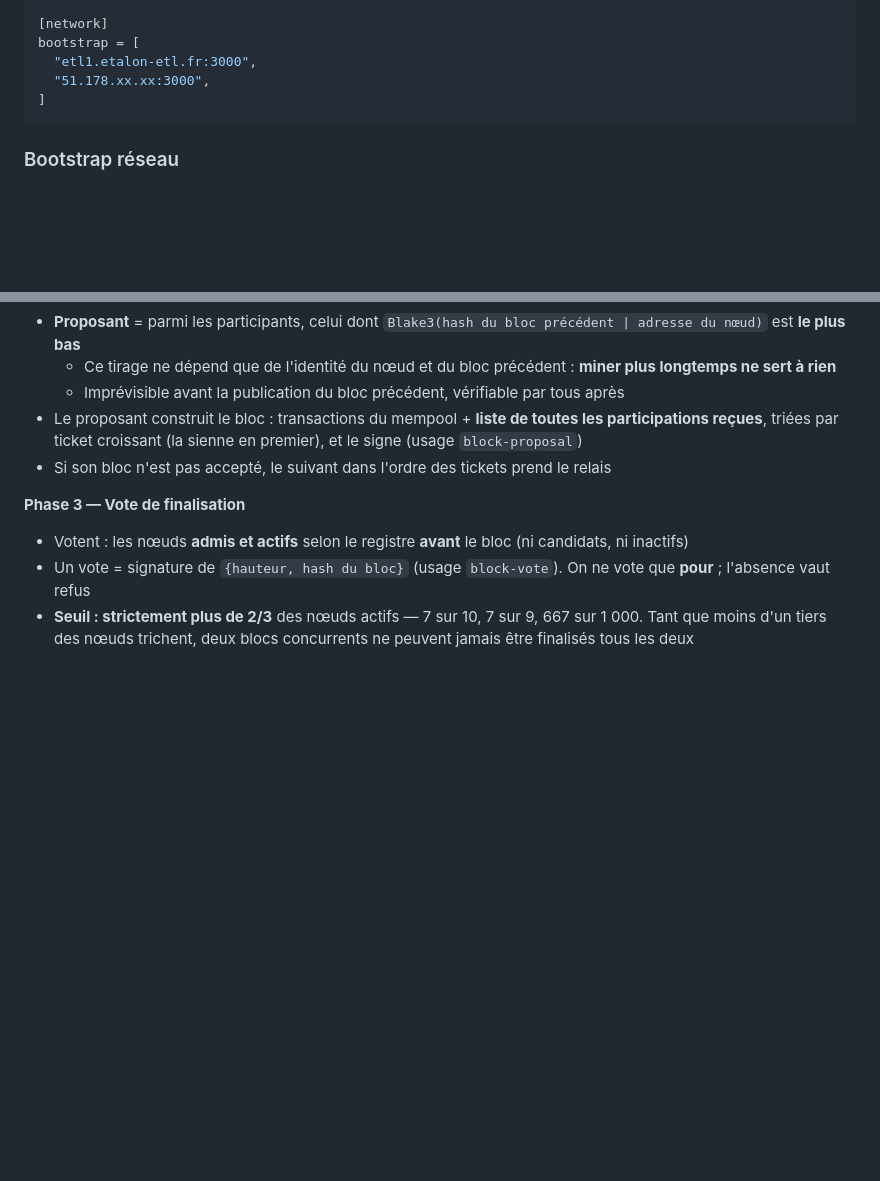
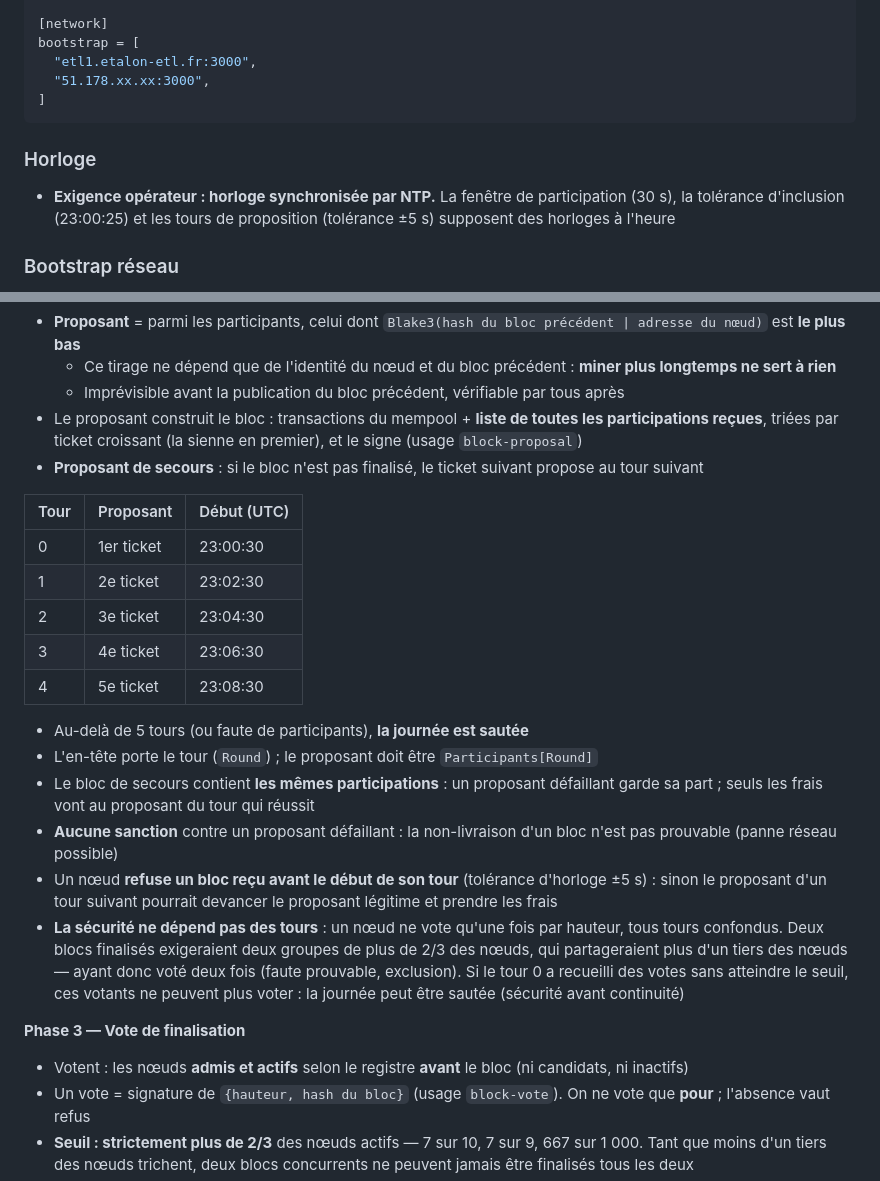
Before and after one commit to makoto-kanamoto/etl, a Markdown page: docs/ARCHITECTURE.md, 2 parts joined by grey strips. GitHub-like rendering; blank space fills up the shorter version.

Commit message:
docs: proposant de secours et exigence NTP
ARCHITECTURE.md : tableau des tours (23:00:30 … 23:08:30), règles du
bloc de secours, refus des blocs en avance, sécurité indépendante des
tours ; exigence opérateur d'horloge synchronisée par NTP

````diff
--- a/docs/ARCHITECTURE.md
+++ b/docs/ARCHITECTURE.md
@@ -100,6 +100,10 @@ bootstrap = [
 ]
 ```
 
+### Horloge
+- **Exigence opérateur : horloge synchronisée par NTP.** La fenêtre de participation (30 s), la tolérance
+  d'inclusion (23:00:25) et les tours de proposition (tolérance ±5 s) supposent des horloges à l'heure
+
 ### Bootstrap réseau
 - **IP + DNS** (les deux) pour les nœuds de bootstrap
 - Premier nœud bootstrap : OVH (fondateur)
@@ -196,7 +200,28 @@ Toute signature porte sur `Blake3(chain_id | usage | message)` :
   - Imprévisible avant la publication du bloc précédent, vérifiable par tous après
 - Le proposant construit le bloc : transactions du mempool + **liste de toutes les participations reçues**,
   triées par ticket croissant (la sienne en premier), et le signe (usage `block-proposal`)
-- Si son bloc n'est pas accepté, le suivant dans l'ordre des tickets prend le relais
+- **Proposant de secours** : si le bloc n'est pas finalisé, le ticket suivant propose au tour suivant
+
+| Tour | Proposant | Début (UTC) |
+|---|---|---|
+| 0 | 1er ticket | 23:00:30 |
+| 1 | 2e ticket | 23:02:30 |
+| 2 | 3e ticket | 23:04:30 |
+| 3 | 4e ticket | 23:06:30 |
+| 4 | 5e ticket | 23:08:30 |
+
+  - Au-delà de 5 tours (ou faute de participants), **la journée est sautée**
+  - L'en-tête porte le tour (`Round`) ; le proposant doit être `Participants[Round]`
+  - Le bloc de secours contient **les mêmes participations** : un proposant défaillant garde sa part ;
+    seuls les frais vont au proposant du tour qui réussit
+  - **Aucune sanction** contre un proposant défaillant : la non-livraison d'un bloc n'est pas prouvable
+    (panne réseau possible)
+  - Un nœud **refuse un bloc reçu avant le début de son tour** (tolérance d'horloge ±5 s) : sinon le proposant
+    d'un tour suivant pourrait devancer le proposant légitime et prendre les frais
+  - **La sécurité ne dépend pas des tours** : un nœud ne vote qu'une fois par hauteur, tous tours confondus.
+    Deux blocs finalisés exigeraient deux groupes de plus de 2/3 des nœuds, qui partageraient plus d'un tiers
+    des nœuds — ayant donc voté deux fois (faute prouvable, exclusion). Si le tour 0 a recueilli des votes sans
+    atteindre le seuil, ces votants ne peuvent plus voter : la journée peut être sautée (sécurité avant continuité)
 
 **Phase 3 — Vote de finalisation**
 - Votent : les nœuds **admis et actifs** selon le registre **avant** le bloc (ni candidats, ni inactifs)
````
